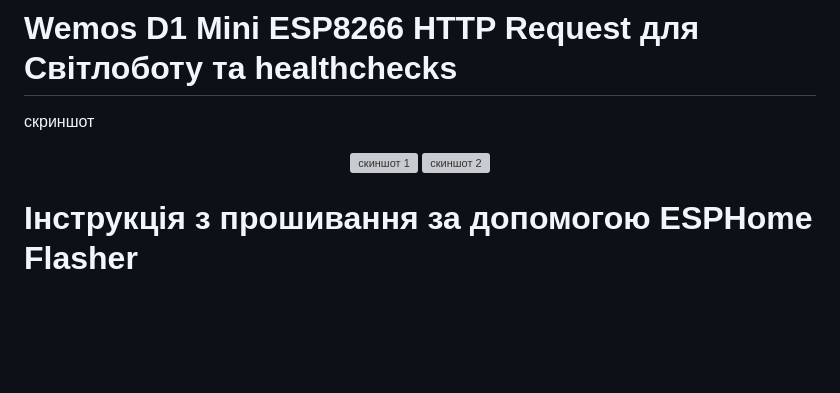
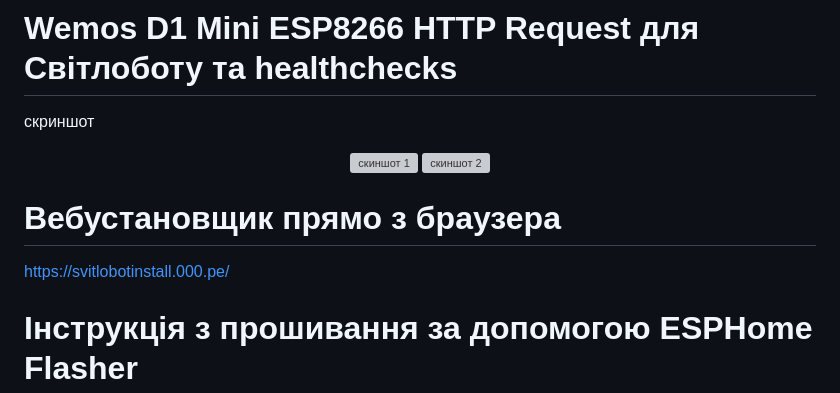
Before and after one commit to dneese/svitlobot2, a Markdown page: README.md, the part around the change. GitHub-like rendering; blank space fills up the shorter version; grey boxes are pictures that could not be loaded.

```diff
--- a/README.md
+++ b/README.md
@@ -5,6 +5,9 @@
 <img src="https://github.com/dneese/Svitlobot/blob/main/IMG_20240806_075333_580.jpg" alt="скиншот 1" width="300"/>
 <img src="https://github.com/dneese/Svitlobot/blob/main/IMG_20240806_075335_721.jpg" alt="скиншот 2" width="300"/>
 </p>
+
+# Вебустановщик прямо з браузера
+https://svitlobotinstall.000.pe/
 
 # Інструкція з прошивання за допомогою ESPHome Flasher
 
```
